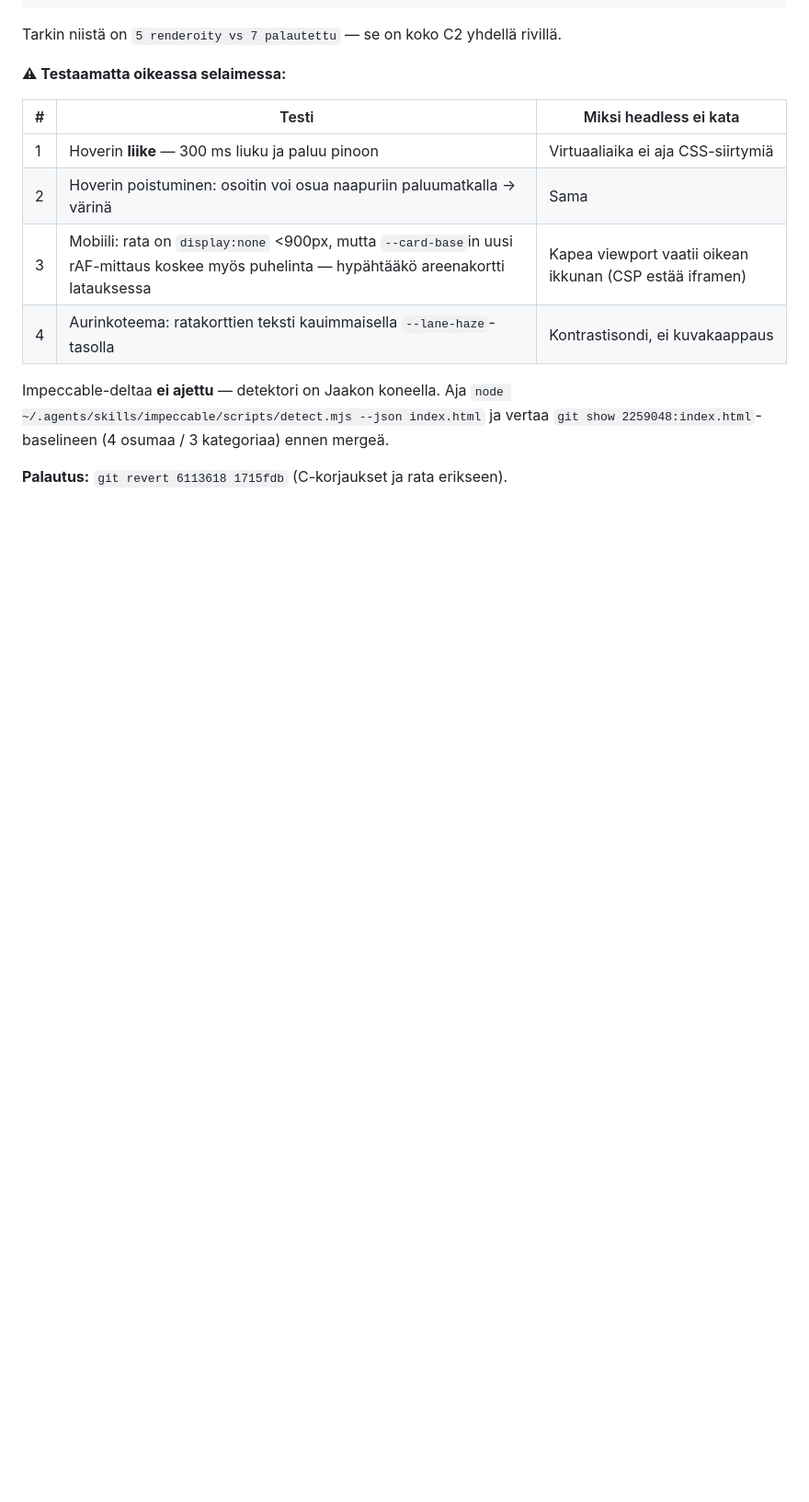
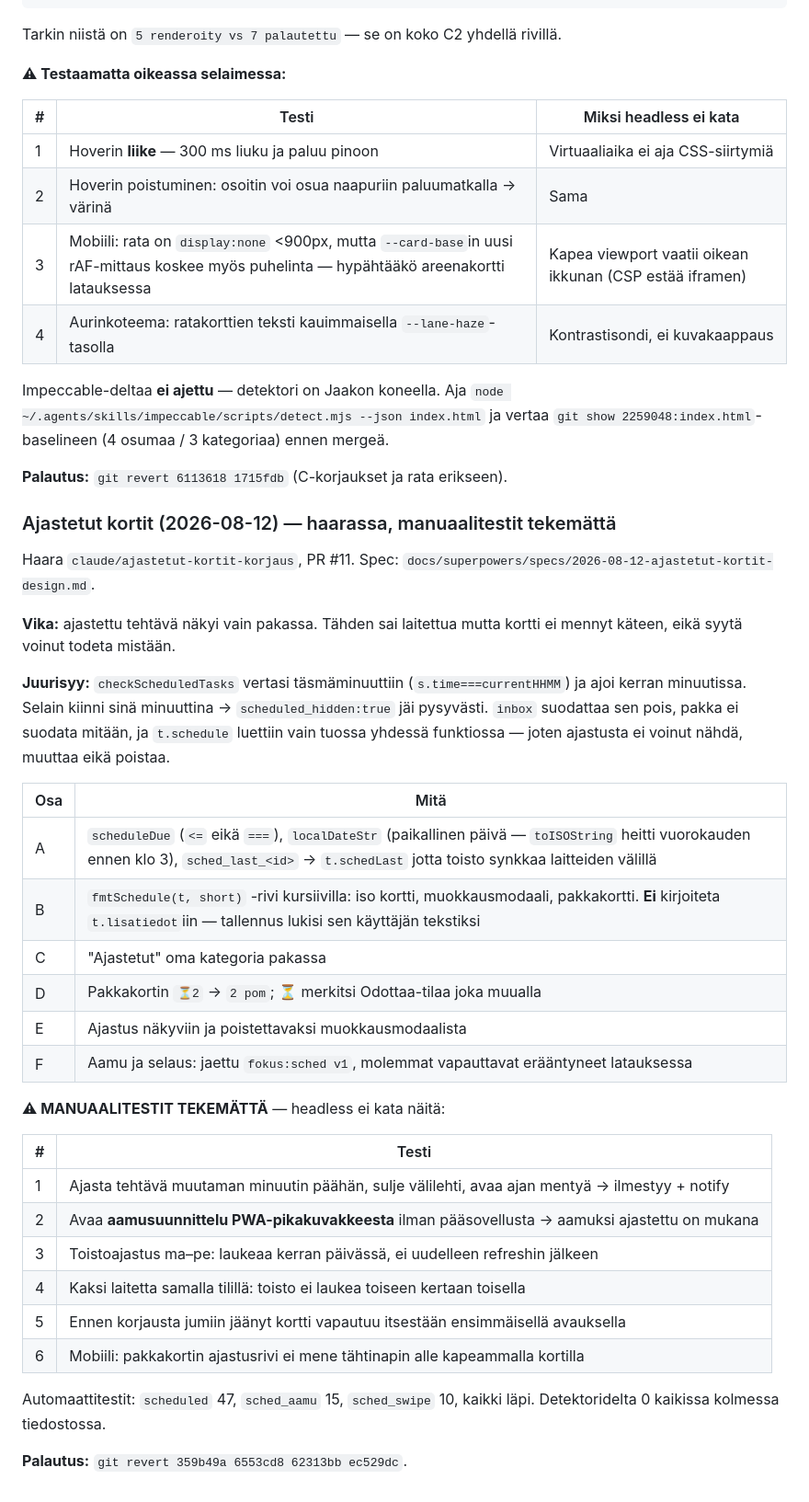
Before and after one commit to joketre3/fokus, a Markdown page: CLAUDE.md, the part around the change. Shown at 92% size. Drawn GitHub-style; blank space fills up the shorter version.

Commit message:
docs(claude): ajastetut kortit kehitystilaan + manuaalitestilista
Manuaalitestit olivat vain PR-kuvauksessa. Projektin tapa on merkita ne
CLAUDE.md:hen (⚠ TESTAAMATTA SELAIMESSA, rivit 487 ja 558), jotta ne
loytyvat myos PR:n mergen tai sulkemisen jalkeen.

Co-Authored-By: Claude Opus 5 <noreply@anthropic.com>
Claude-Session: https://claude.ai/code/session_01YEP7exrrioF5ojpzxuzBer

```diff
--- a/CLAUDE.md
+++ b/CLAUDE.md
@@ -1163,3 +1163,42 @@ Impeccable-deltaa **ei ajettu** — detektori on Jaakon koneella. Aja
 `git show 2259048:index.html`-baselineen (4 osumaa / 3 kategoriaa) ennen mergeä.
 
 **Palautus:** `git revert 6113618 1715fdb` (C-korjaukset ja rata erikseen).
+
+### Ajastetut kortit (2026-08-12) — haarassa, manuaalitestit tekemättä
+
+Haara `claude/ajastetut-kortit-korjaus`, PR #11. Spec:
+`docs/superpowers/specs/2026-08-12-ajastetut-kortit-design.md`.
+
+**Vika:** ajastettu tehtävä näkyi vain pakassa. Tähden sai laitettua mutta
+kortti ei mennyt käteen, eikä syytä voinut todeta mistään.
+
+**Juurisyy:** `checkScheduledTasks` vertasi täsmäminuuttiin
+(`s.time===currentHHMM`) ja ajoi kerran minuutissa. Selain kiinni sinä
+minuuttina → `scheduled_hidden:true` jäi pysyvästi. `inbox` suodattaa sen pois,
+pakka ei suodata mitään, ja `t.schedule` luettiin vain tuossa yhdessä
+funktiossa — joten ajastusta ei voinut nähdä, muuttaa eikä poistaa.
+
+| Osa | Mitä |
+|---|---|
+| A | `scheduleDue` (`<=` eikä `===`), `localDateStr` (paikallinen päivä — `toISOString` heitti vuorokauden ennen klo 3), `sched_last_<id>` → `t.schedLast` jotta toisto synkkaa laitteiden välillä |
+| B | `fmtSchedule(t, short)` -rivi kursiivilla: iso kortti, muokkausmodaali, pakkakortti. **Ei** kirjoiteta `t.lisatiedot`iin — tallennus lukisi sen käyttäjän tekstiksi |
+| C | "Ajastetut" oma kategoria pakassa |
+| D | Pakkakortin `⏳2` → `2 pom`; ⏳ merkitsi Odottaa-tilaa joka muualla |
+| E | Ajastus näkyviin ja poistettavaksi muokkausmodaalista |
+| F | Aamu ja selaus: jaettu `fokus:sched v1`, molemmat vapauttavat erääntyneet latauksessa |
+
+**⚠ MANUAALITESTIT TEKEMÄTTÄ** — headless ei kata näitä:
+
+| # | Testi |
+|---|---|
+| 1 | Ajasta tehtävä muutaman minuutin päähän, sulje välilehti, avaa ajan mentyä → ilmestyy + notify |
+| 2 | Avaa **aamusuunnittelu PWA-pikakuvakkeesta** ilman pääsovellusta → aamuksi ajastettu on mukana |
+| 3 | Toistoajastus ma–pe: laukeaa kerran päivässä, ei uudelleen refreshin jälkeen |
+| 4 | Kaksi laitetta samalla tilillä: toisto ei laukea toiseen kertaan toisella |
+| 5 | Ennen korjausta jumiin jäänyt kortti vapautuu itsestään ensimmäisellä avauksella |
+| 6 | Mobiili: pakkakortin ajastusrivi ei mene tähtinapin alle kapeammalla kortilla |
+
+Automaattitestit: `scheduled` 47, `sched_aamu` 15, `sched_swipe` 10, kaikki
+läpi. Detektoridelta 0 kaikissa kolmessa tiedostossa.
+
+**Palautus:** `git revert 359b49a 6553cd8 62313bb ec529dc`.
```
